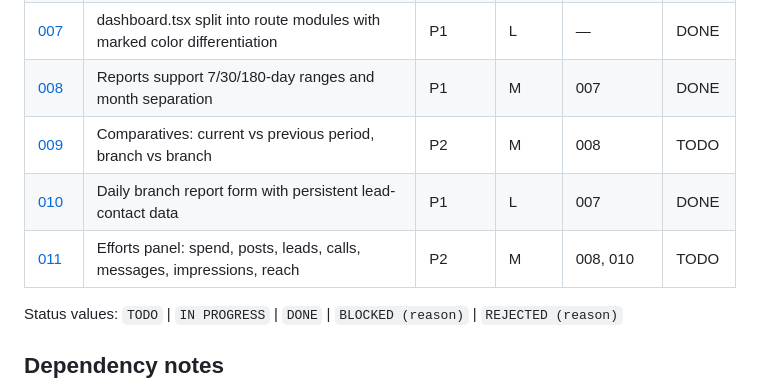
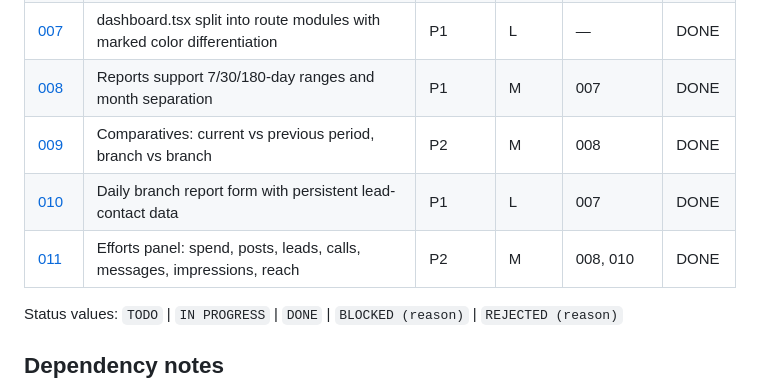
Before and after one commit to clinicadrdiente/drdiente-tracking-core, a Markdown page: plans/README.md, the part around the change. GitHub-like rendering.

Commit message:
chore: mark plans 009 and 011 DONE in README
Co-Authored-By: Claude Sonnet 4.6 <noreply@anthropic.com>

```diff
--- a/plans/README.md
+++ b/plans/README.md
@@ -16,9 +16,9 @@ Each executor: read the plan fully before starting, honor its STOP conditions, a
 | [006](006-cron-heartbeat.md) | Cron failures are visible — heartbeat endpoint and dashboard warning | P2 | M | 004 | DONE |
 | [007](007-dashboard-modularization.md) | dashboard.tsx split into route modules with marked color differentiation | P1 | L | — | DONE |
 | [008](008-report-time-ranges.md) | Reports support 7/30/180-day ranges and month separation | P1 | M | 007 | DONE |
-| [009](009-performance-comparatives.md) | Comparatives: current vs previous period, branch vs branch | P2 | M | 008 | TODO |
+| [009](009-performance-comparatives.md) | Comparatives: current vs previous period, branch vs branch | P2 | M | 008 | DONE |
 | [010](010-daily-branch-report.md) | Daily branch report form with persistent lead-contact data | P1 | L | 007 | DONE |
-| [011](011-efforts-panel.md) | Efforts panel: spend, posts, leads, calls, messages, impressions, reach | P2 | M | 008, 010 | TODO |
+| [011](011-efforts-panel.md) | Efforts panel: spend, posts, leads, calls, messages, impressions, reach | P2 | M | 008, 010 | DONE |
 
 Status values: `TODO` | `IN PROGRESS` | `DONE` | `BLOCKED (reason)` | `REJECTED (reason)`
 
```
